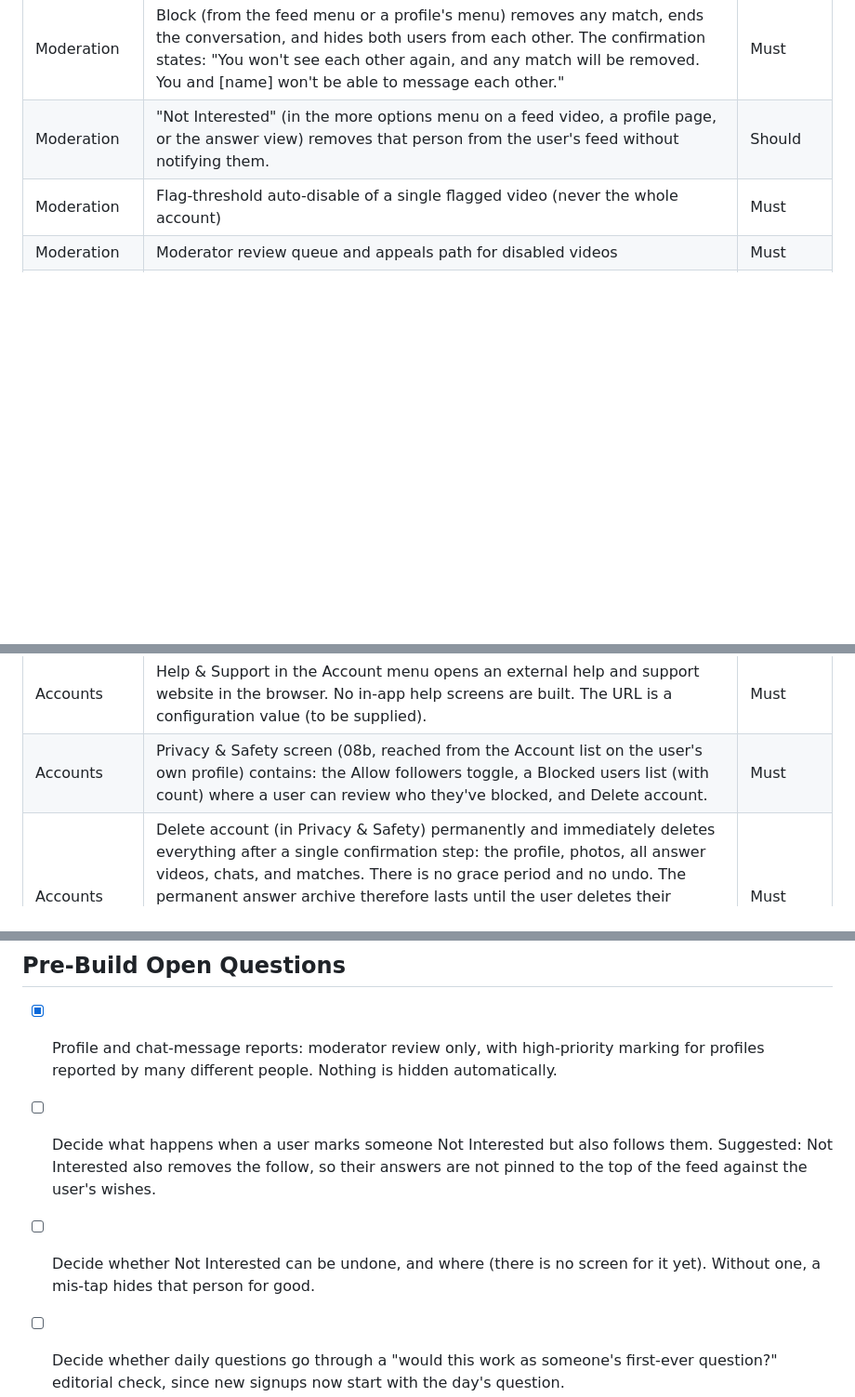
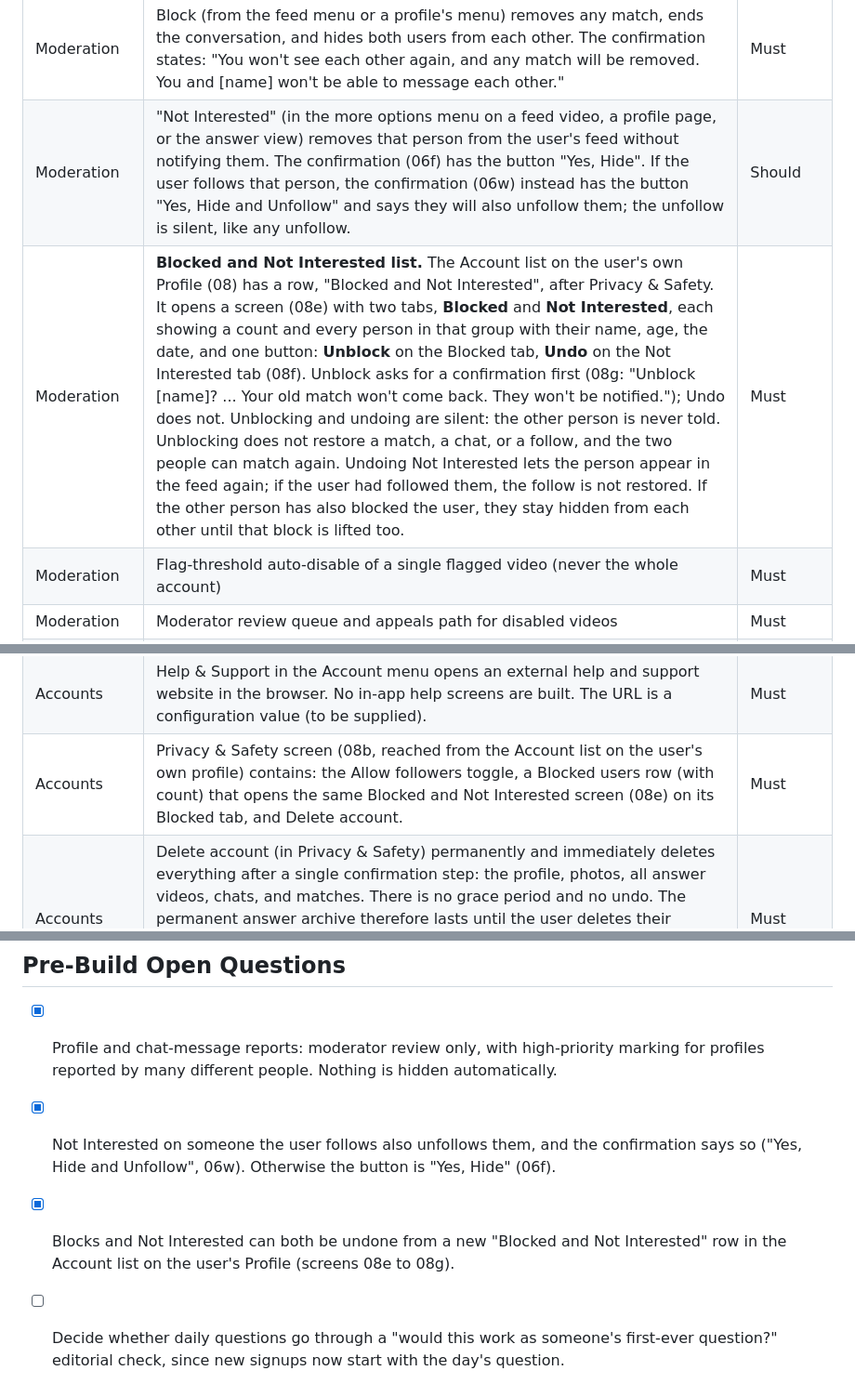
Before and after one commit to mcsommers/catsordogs, a Markdown page: docs/MVP Scope & Requirements — Authenticity-First Dating App.md, 3 parts joined by grey strips. Shown at 93% size. Rendered like a GitHub page; blank space fills up the shorter version.

Commit message:
Docs: Not Interested confirmation labels; Blocked and Not Interested list with Unblock/Undo
Co-authored-by: Cursor <cursoragent@cursor.com>

```diff
--- a/docs/MVP Scope & Requirements — Authenticity-First Dating App.md
+++ b/docs/MVP Scope & Requirements — Authenticity-First Dating App.md
@@ -73,7 +73,8 @@ Every row below is scoped for a v1 build. Priority: **Must** = the core loop bre
 | Moderation | Per-video flagging by other users, from the "more options" menu on a feed video (confirmation: "We'll review this response for violations of our community guidelines. [Name] won't be notified.") | Must |
 | Moderation | Users can also report a profile (from the "more options" menu on a profile page) and a chat message (from the flag icon in the chat header, next to the notification bell; screens 07c and 07m). There is no long-press message menu and no "Copy Text" feature. Each uses a confirmation dialog stating the reported person won't be notified. Reports of profiles and messages go to the moderator review queue. They never disable an account or hide a profile or message automatically. A profile reported by many different people is marked high priority in the queue (the number is an admin setting), and a moderator decides. | Must |
 | Moderation | Block (from the feed menu or a profile's menu) removes any match, ends the conversation, and hides both users from each other. The confirmation states: "You won't see each other again, and any match will be removed. You and [name] won't be able to message each other." | Must |
-| Moderation | "Not Interested" (in the more options menu on a feed video, a profile page, or the answer view) removes that person from the user's feed without notifying them. | Should |
+| Moderation | "Not Interested" (in the more options menu on a feed video, a profile page, or the answer view) removes that person from the user's feed without notifying them. The confirmation (06f) has the button "Yes, Hide". If the user follows that person, the confirmation (06w) instead has the button "Yes, Hide and Unfollow" and says they will also unfollow them; the unfollow is silent, like any unfollow. | Should |
+| Moderation | **Blocked and Not Interested list.** The Account list on the user's own Profile (08) has a row, "Blocked and Not Interested", after Privacy & Safety. It opens a screen (08e) with two tabs, **Blocked** and **Not Interested**, each showing a count and every person in that group with their name, age, the date, and one button: **Unblock** on the Blocked tab, **Undo** on the Not Interested tab (08f). Unblock asks for a confirmation first (08g: "Unblock [name]? ... Your old match won't come back. They won't be notified."); Undo does not. Unblocking and undoing are silent: the other person is never told. Unblocking does not restore a match, a chat, or a follow, and the two people can match again. Undoing Not Interested lets the person appear in the feed again; if the user had followed them, the follow is not restored. If the other person has also blocked the user, they stay hidden from each other until that block is lifted too. | Must |
 | Moderation | Flag-threshold auto-disable of a single flagged video (never the whole account) | Must |
 | Moderation | Moderator review queue and appeals path for disabled videos | Must |
 | Moderation | Flag-weighting (e.g., a flag from a matched user vs. a stranger) | Defer (v2) |
@@ -93,7 +94,7 @@ Every row below is scoped for a v1 build. Priority: **Must** = the core loop bre
 | Notifications | Notification settings (08c) let a user turn each type on or off separately for push and for email. Types: Daily question, Matches (requests and mutual matches), Messages, and Nudges. Defaults: push on for all types; email on only for Matches. Every email carries a working unsubscribe link. | Must |
 | Notifications | Per-conversation mute is separate from these settings (see Messaging). | Should |
 | Accounts | Help & Support in the Account menu opens an external help and support website in the browser. No in-app help screens are built. The URL is a configuration value (to be supplied). | Must |
-| Accounts | Privacy & Safety screen (08b, reached from the Account list on the user's own profile) contains: the Allow followers toggle, a Blocked users list (with count) where a user can review who they've blocked, and Delete account. | Must |
+| Accounts | Privacy & Safety screen (08b, reached from the Account list on the user's own profile) contains: the Allow followers toggle, a Blocked users row (with count) that opens the same Blocked and Not Interested screen (08e) on its Blocked tab, and Delete account. | Must |
 | Accounts | Delete account (in Privacy & Safety) permanently and immediately deletes everything after a single confirmation step: the profile, photos, all answer videos, chats, and matches. There is no grace period and no undo. The permanent answer archive therefore lasts until the user deletes their account. Legal review of retention and any data that must be kept (e.g. moderation records) is still needed before launch. The confirmation screen is not yet designed. | Must |
 | Accounts | Other users' views of a deleted account's content disappear immediately: their videos leave feeds, and the account disappears from others' Matches, Chats, and Outgoing/Incoming lists. | Must |
 | Follow | A follower can nudge a followed profile, prompting a notification that a follower wants to hear today's answer | Must |
@@ -147,8 +148,8 @@ Overall tone: the product should feel more like a shared daily ritual than a swi
 
 - [x] Profile and chat-message reports: moderator review only, with high-priority marking for profiles reported by many different people. Nothing is hidden automatically.
 
-- [ ] Decide what happens when a user marks someone Not Interested but also follows them. Suggested: Not Interested also removes the follow, so their answers are not pinned to the top of the feed against the user's wishes.
-- [ ] Decide whether Not Interested can be undone, and where (there is no screen for it yet). Without one, a mis-tap hides that person for good.
+- [x] Not Interested on someone the user follows also unfollows them, and the confirmation says so ("Yes, Hide and Unfollow", 06w). Otherwise the button is "Yes, Hide" (06f).
+- [x] Blocks and Not Interested can both be undone from a new "Blocked and Not Interested" row in the Account list on the user's Profile (screens 08e to 08g).
 - [ ] Decide whether daily questions go through a "would this work as someone's first-ever question?" editorial check, since new signups now start with the day's question.
 - [ ] Confirm legal review of biometric/video data handling and retention before any storage architecture is finalized.
 - [ ] Decide how a user's location is captured so "Maximum distance" and the distance shown on answers can work. The profile currently stores only a typed city name ("Living in"), which cannot be used to measure distance. Options: ask for device location permission, or look up coordinates from the city name. Needed before the feed is built (Phase 4).
```
Also changed, not shown: docs/Build Plan — Authenticity-First Dating App.md (+6 -6 lines).
